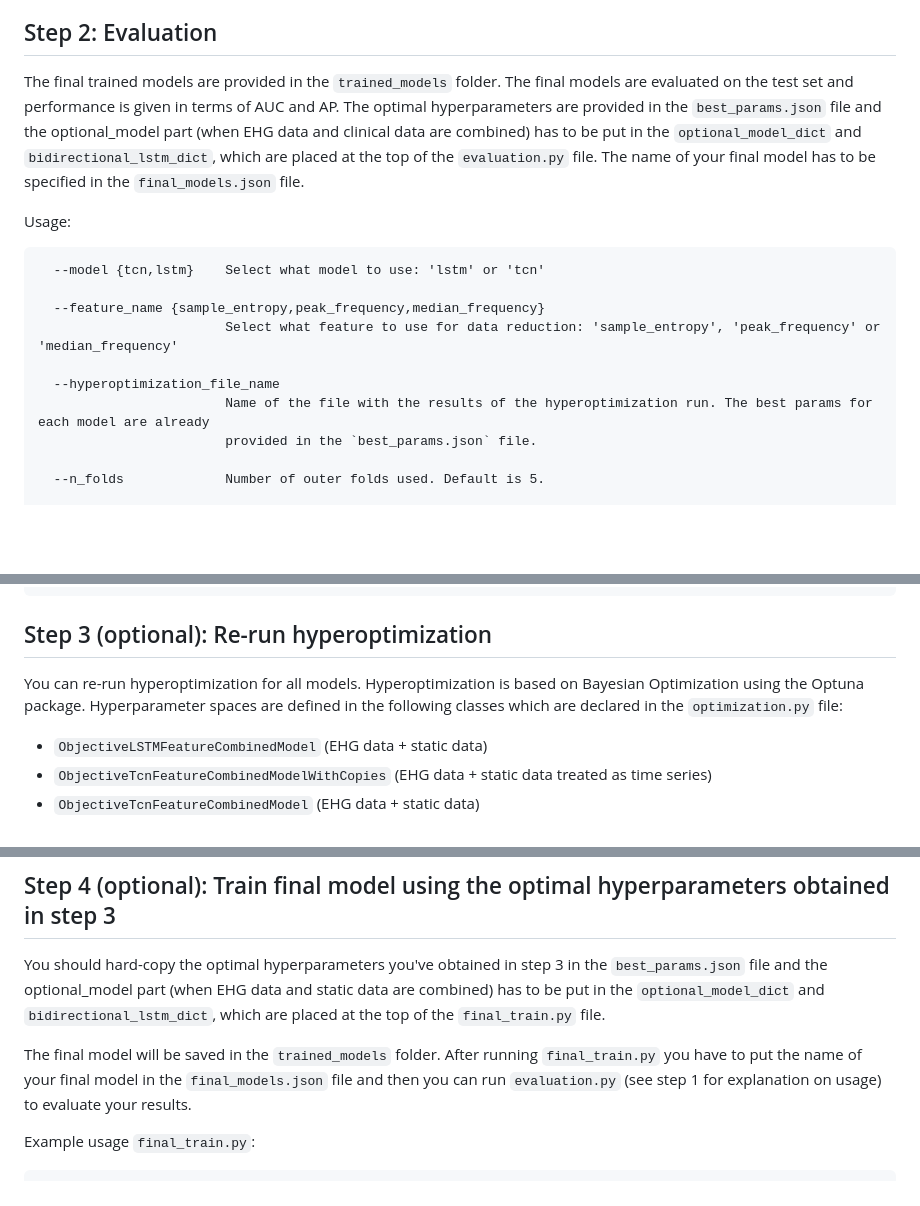
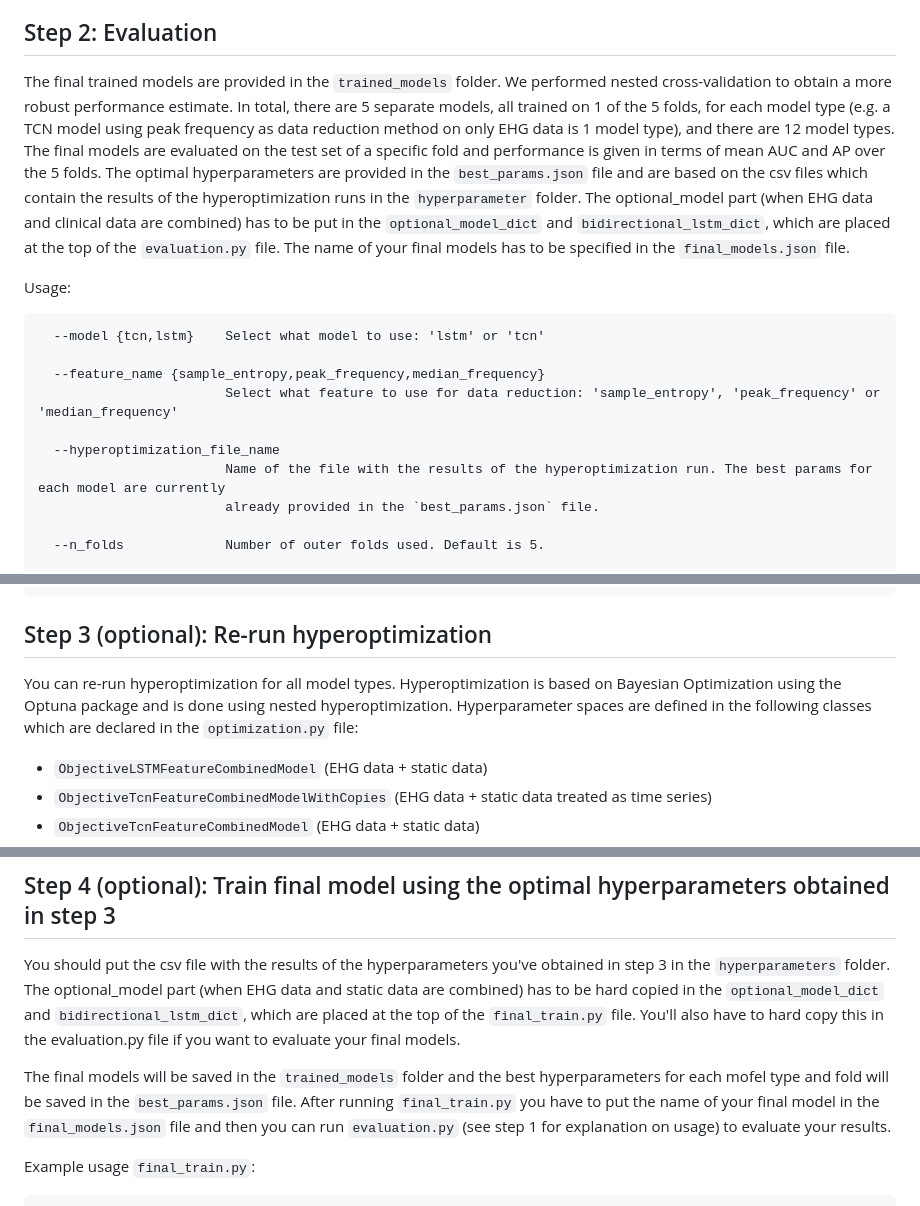
Before and after one commit to AnneFischer/cocoon-project, a Markdown page: README.md, 3 parts joined by grey strips. GitHub-like rendering; blank space fills up the shorter version.

```diff
--- a/README.md
+++ b/README.md
@@ -40,7 +40,7 @@ Running this file may take a couple of minutes and the resulting file will be sa
 
 ## Step 2: Evaluation
 
-The final trained models are provided in the `trained_models` folder. The final models are evaluated on the test set and performance is given in terms of AUC and AP. The optimal hyperparameters are provided in the `best_params.json` file and the optional_model part (when EHG data and clinical data are combined) has to be put in the `optional_model_dict` and `bidirectional_lstm_dict`, which are placed at the top of the `evaluation.py` file. The name of your final model has to be specified in the `final_models.json` file.
+The final trained models are provided in the `trained_models` folder. We performed nested cross-validation to obtain a more robust performance estimate. In total, there are 5 separate models, all trained on 1 of the 5 folds, for each model type (e.g. a TCN model using peak frequency as data reduction method on only EHG data is 1 model type), and there are 12 model types. The final models are evaluated on the test set of a specific fold and performance is given in terms of mean AUC and AP over the 5 folds. The optimal hyperparameters are provided in the `best_params.json` file and are based on the csv files which contain the results of the hyperoptimization runs in the `hyperparameter` folder. The optional_model part (when EHG data and clinical data are combined) has to be put in the `optional_model_dict` and `bidirectional_lstm_dict`, which are placed at the top of the `evaluation.py` file. The name of your final models has to be specified in the `final_models.json` file.
 
 Usage:
 
@@ -51,8 +51,8 @@ Usage:
                         Select what feature to use for data reduction: 'sample_entropy', 'peak_frequency' or 'median_frequency'
 
   --hyperoptimization_file_name
-                        Name of the file with the results of the hyperoptimization run. The best params for each model are already
-                        provided in the `best_params.json` file.
+                        Name of the file with the results of the hyperoptimization run. The best params for each model are currently
+                        already provided in the `best_params.json` file.
 
   --n_folds             Number of outer folds used. Default is 5.
 
@@ -93,7 +93,7 @@ python ./src_pre_term_database/evaluation.py --model 'tcn' --feature_name 'peak_
 
 ## Step 3 (optional): Re-run hyperoptimization
 
-You can re-run hyperoptimization for all models. Hyperoptimization is based on Bayesian Optimization using the Optuna package. Hyperparameter spaces are defined in the following classes which are declared in the `optimization.py` file:
+You can re-run hyperoptimization for all model types. Hyperoptimization is based on Bayesian Optimization using the Optuna package and is done using nested hyperoptimization. Hyperparameter spaces are defined in the following classes which are declared in the `optimization.py` file:
 
 - `ObjectiveLSTMFeatureCombinedModel` (EHG data + static data)
 - `ObjectiveTcnFeatureCombinedModelWithCopies` (EHG data + static data treated as time series)
@@ -157,9 +157,9 @@ python ./src_pre_term_database/optimization.py --model 'tcn' --feature_name 'pea
 
 ## Step 4 (optional): Train final model using the optimal hyperparameters obtained in step 3
 
-You should hard-copy the optimal hyperparameters you've obtained in step 3 in the `best_params.json` file and the optional_model part (when EHG data and static data are combined) has to be put in the `optional_model_dict` and `bidirectional_lstm_dict`, which are placed at the top of the `final_train.py` file.
+You should put the csv file with the results of the hyperparameters you've obtained in step 3 in the `hyperparameters` folder. The optional_model part (when EHG data and static data are combined) has to be hard copied in the `optional_model_dict` and `bidirectional_lstm_dict`, which are placed at the top of the `final_train.py` file. You'll also have to hard copy this in the evaluation.py file if you want to evaluate your final models.
 
-The final model will be saved in the `trained_models` folder. After running `final_train.py` you have to put the name of your final model in the `final_models.json` file and then you can run `evaluation.py` (see step 1 for explanation on usage) to evaluate your results.
+The final models will be saved in the `trained_models` folder and the best hyperparameters for each mofel type and fold will be saved in the `best_params.json` file. After running `final_train.py` you have to put the name of your final model in the `final_models.json` file and then you can run `evaluation.py` (see step 1 for explanation on usage) to evaluate your results.
 
 Example usage `final_train.py`:
 
```
